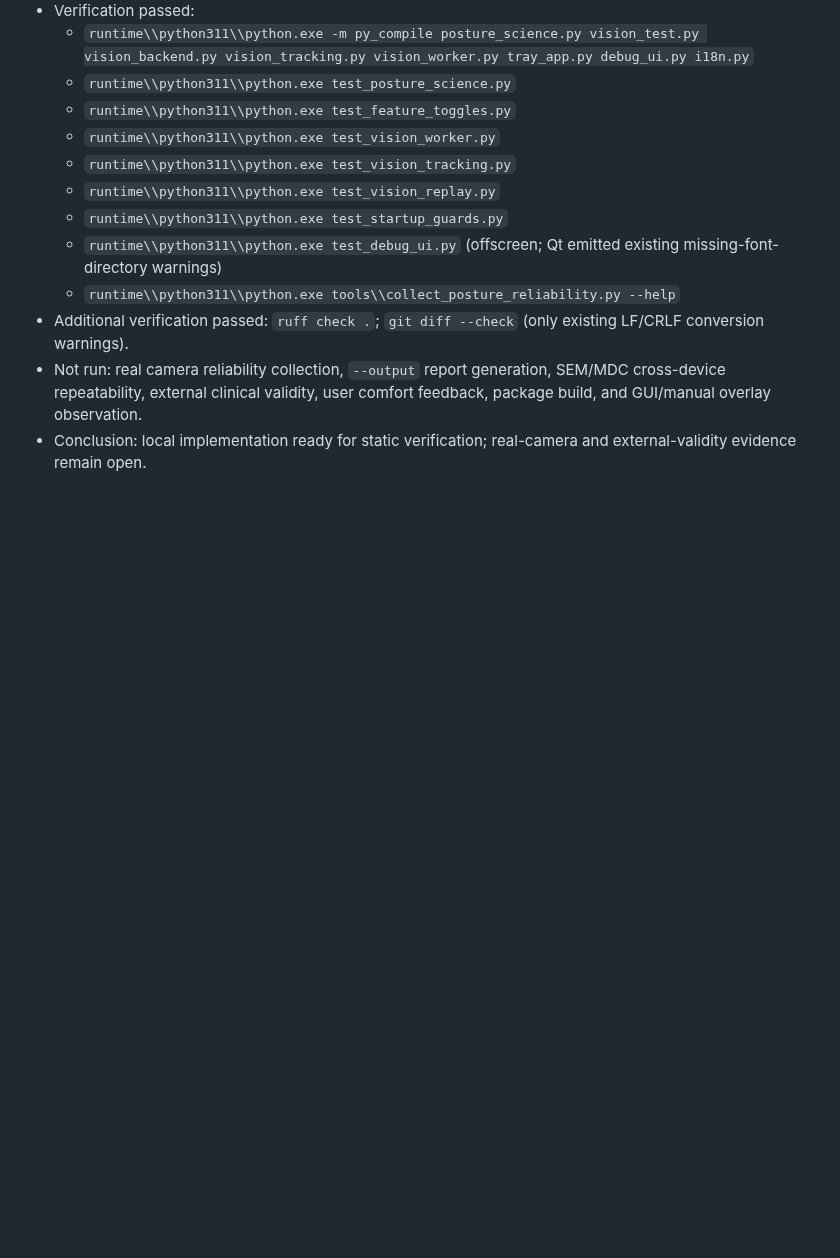
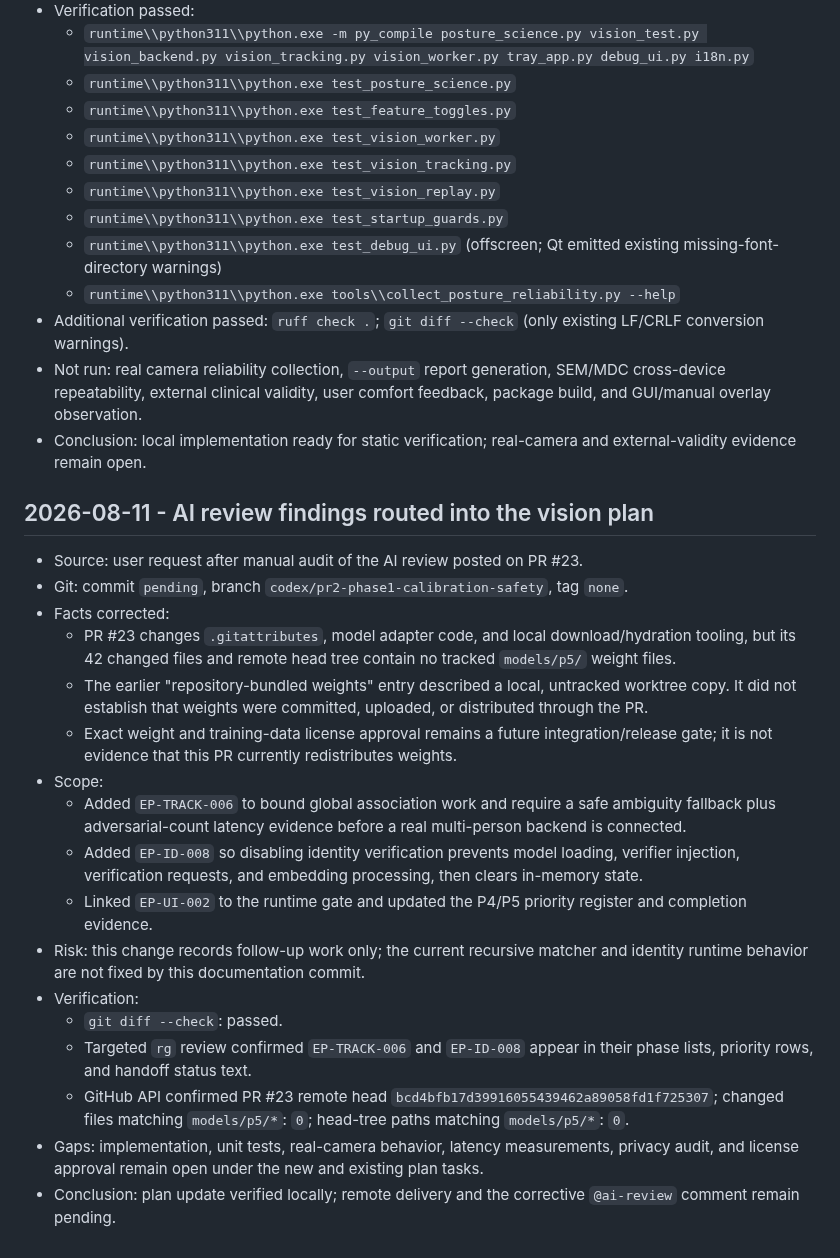
Before and after one commit to NOVVLA/EchoPosture, a Markdown page: DEVELOPMENT_LOG.md, the part around the change. GitHub-like rendering; blank space fills up the shorter version.

Commit message:
docs(plan): route AI review follow-up tasks

```diff
--- a/DEVELOPMENT_LOG.md
+++ b/DEVELOPMENT_LOG.md
@@ -876,3 +876,23 @@
 - Not run: real camera reliability collection, `--output` report generation, SEM/MDC cross-device repeatability,
   external clinical validity, user comfort feedback, package build, and GUI/manual overlay observation.
 - Conclusion: local implementation ready for static verification; real-camera and external-validity evidence remain open.
+
+## 2026-08-11 - AI review findings routed into the vision plan
+
+- Source: user request after manual audit of the AI review posted on PR #23.
+- Git: commit `pending`, branch `codex/pr2-phase1-calibration-safety`, tag `none`.
+- Facts corrected:
+  - PR #23 changes `.gitattributes`, model adapter code, and local download/hydration tooling, but its 42 changed files and remote head tree contain no tracked `models/p5/` weight files.
+  - The earlier "repository-bundled weights" entry described a local, untracked worktree copy. It did not establish that weights were committed, uploaded, or distributed through the PR.
+  - Exact weight and training-data license approval remains a future integration/release gate; it is not evidence that this PR currently redistributes weights.
+- Scope:
+  - Added `EP-TRACK-006` to bound global association work and require a safe ambiguity fallback plus adversarial-count latency evidence before a real multi-person backend is connected.
+  - Added `EP-ID-008` so disabling identity verification prevents model loading, verifier injection, verification requests, and embedding processing, then clears in-memory state.
+  - Linked `EP-UI-002` to the runtime gate and updated the P4/P5 priority register and completion evidence.
+- Risk: this change records follow-up work only; the current recursive matcher and identity runtime behavior are not fixed by this documentation commit.
+- Verification:
+  - `git diff --check`: passed.
+  - Targeted `rg` review confirmed `EP-TRACK-006` and `EP-ID-008` appear in their phase lists, priority rows, and handoff status text.
+  - GitHub API confirmed PR #23 remote head `bcd4bfb17d39916055439462a89058fd1f725307`; changed files matching `models/p5/*`: `0`; head-tree paths matching `models/p5/*`: `0`.
+- Gaps: implementation, unit tests, real-camera behavior, latency measurements, privacy audit, and license approval remain open under the new and existing plan tasks.
+- Conclusion: plan update verified locally; remote delivery and the corrective `@ai-review` comment remain pending.
```
Also changed, not shown: docs/plans/EchoPosture_vision_identity_upgrade_plan.md (+6 -4 lines).
